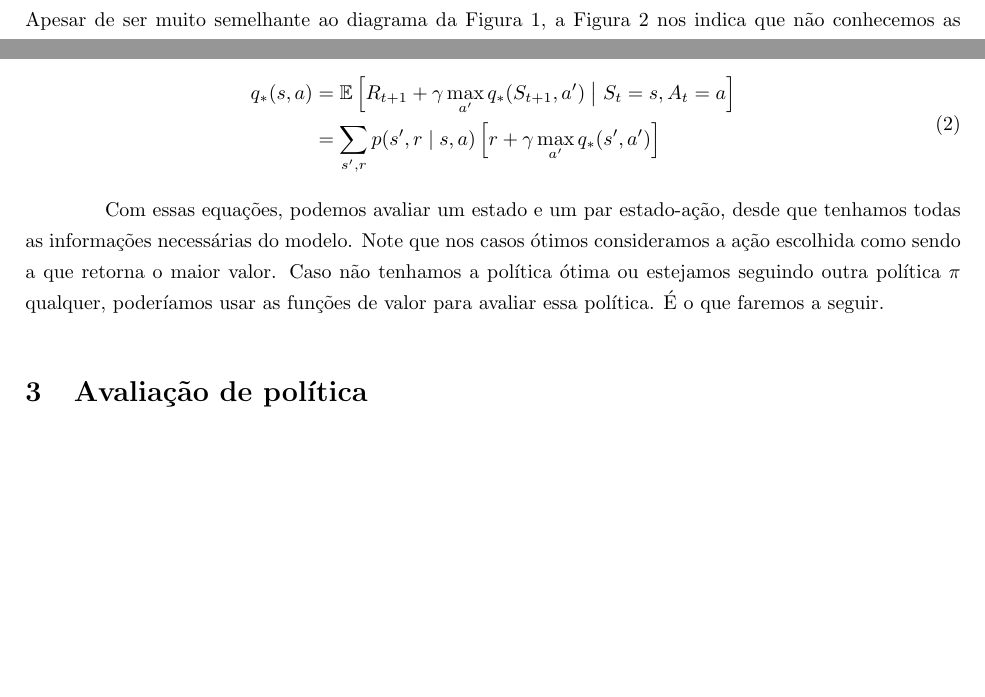
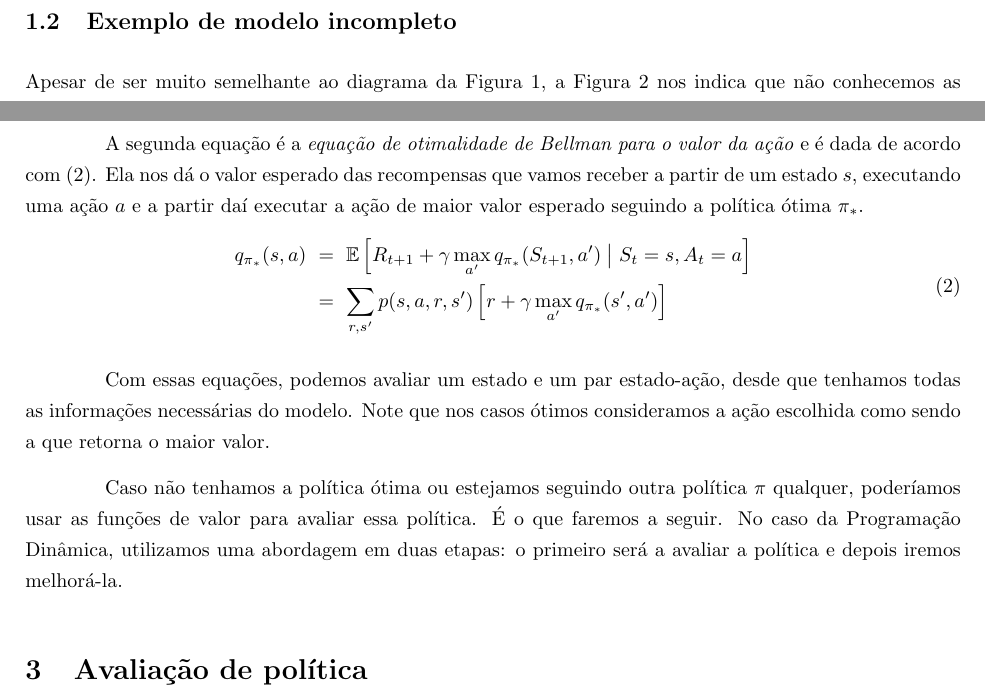
Before and after one commit to paulobruno/RLStudyNotes, a LaTeX document (tex/04_Programacao_Dinamica.tex): two parts of pages 2 and 3 of 5, joined at a grey line, cut at the place of the change, the shorter picture padded with empty space. Compiled offline with pdfLaTeX.

Commit message:
Update action-value function in DP note

```diff
--- a/tex/04_Programacao_Dinamica.tex
+++ b/tex/04_Programacao_Dinamica.tex
@@ -92,16 +92,19 @@
                 \label{eq:optimal-state-value}
             \end{equation}
 
-            \subsubsection{Função de valor-ação}
+            A segunda equação é a \emph{equação de otimalidade de Bellman para o valor da ação} e é dada de acordo com~\eqref{eq:optimal-action-value}. Ela nos dá o valor esperado das recompensas que vamos receber a partir de um estado $s$, executando uma ação $a$ e a partir daí executar a ação de maior valor esperado seguindo a política ótima $\pi_*$.
+            \begin{equation}
+                \begin{aligned}
+                    q_{\pi_*}(s,a)
+                    & \ = \ \mathbb{E} \left[ R_{t+1} + \gamma \max_{a'} q_{\pi_*}(S_{t+1}, a') \bigm\vert S_t = s, A_t = a \right] \\
+                    & \ = \ \sum_{r, s'} p(s, a, r, s') \left[ r + \gamma \max_{a'}q_{\pi_*}(s', a') \right]
+                \end{aligned}
+                \label{eq:optimal-action-value}
+            \end{equation}
 
-                \begin{equation}
-                    \begin{split}
-                        q_*(s,a) & = \mathbb{E} \left[ R_{t+1} + \gamma \max_{a'} q_*(S_{t+1}, a') \bigm\vert S_t = s, A_t = a \right] \\
-                        & = \sum_{s', r} p(s',r \mid s,a) \left[ r + \gamma \max_{a'}q_*(s', a') \right]
-                    \end{split}
-                \end{equation}
+            Com essas equações, podemos avaliar um estado e um par estado-ação, desde que tenhamos todas as informações necessárias do modelo. Note que nos casos ótimos consideramos a ação escolhida como sendo a que retorna o maior valor.
 
-            Com essas equações, podemos avaliar um estado e um par estado-ação, desde que tenhamos todas as informações necessárias do modelo. Note que nos casos ótimos consideramos a ação escolhida como sendo a que retorna o maior valor. Caso não tenhamos a política ótima ou estejamos seguindo outra política $\pi$ qualquer, poderíamos usar as funções de valor para avaliar essa política. É o que faremos a seguir.
+            Caso não tenhamos a política ótima ou estejamos seguindo outra política $\pi$ qualquer, poderíamos usar as funções de valor para avaliar essa política. É o que faremos a seguir. No caso da Programação Dinâmica, utilizamos uma abordagem em duas etapas: o primeiro será a avaliar a política e depois iremos melhorá-la.
 
     \section{Avaliação de política}
 
```
